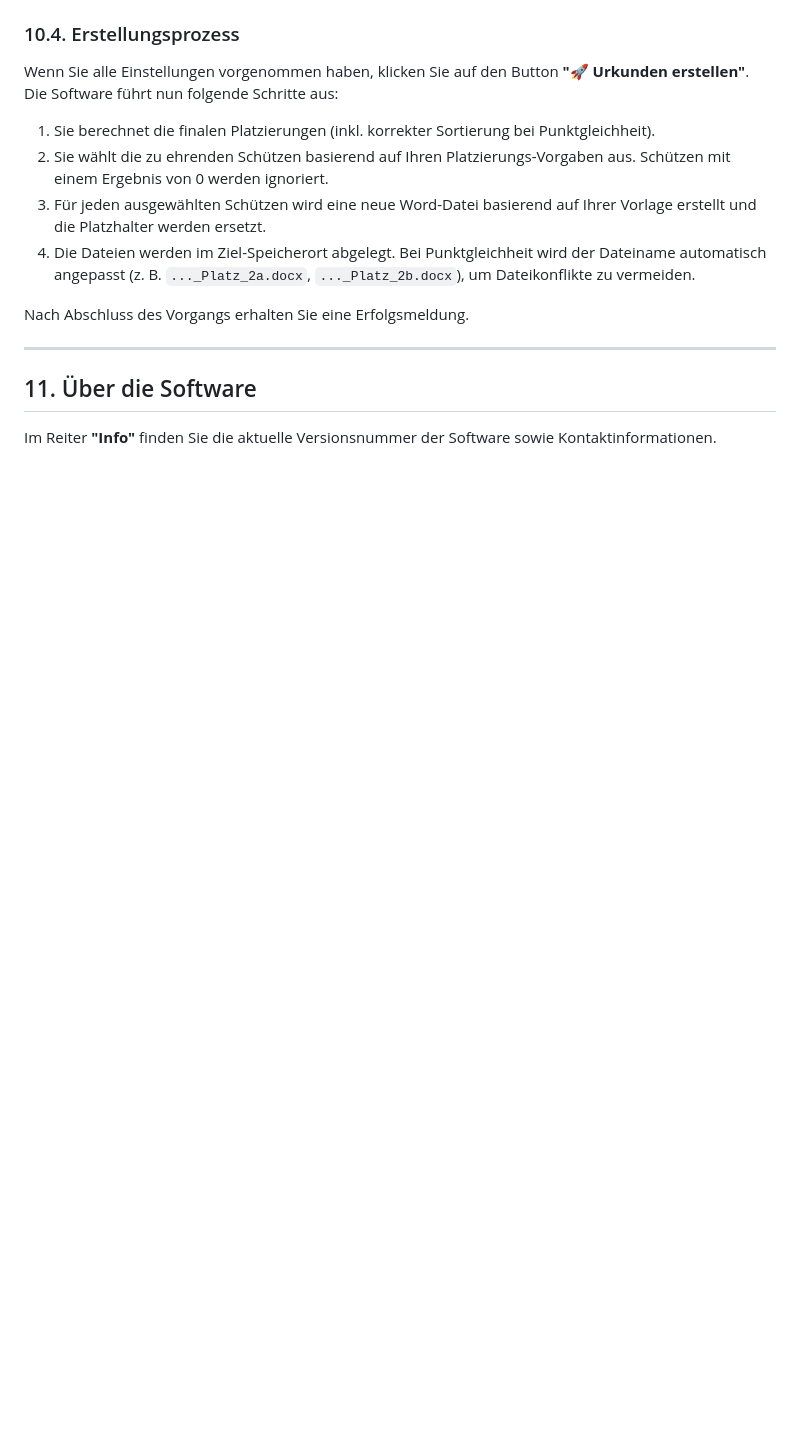
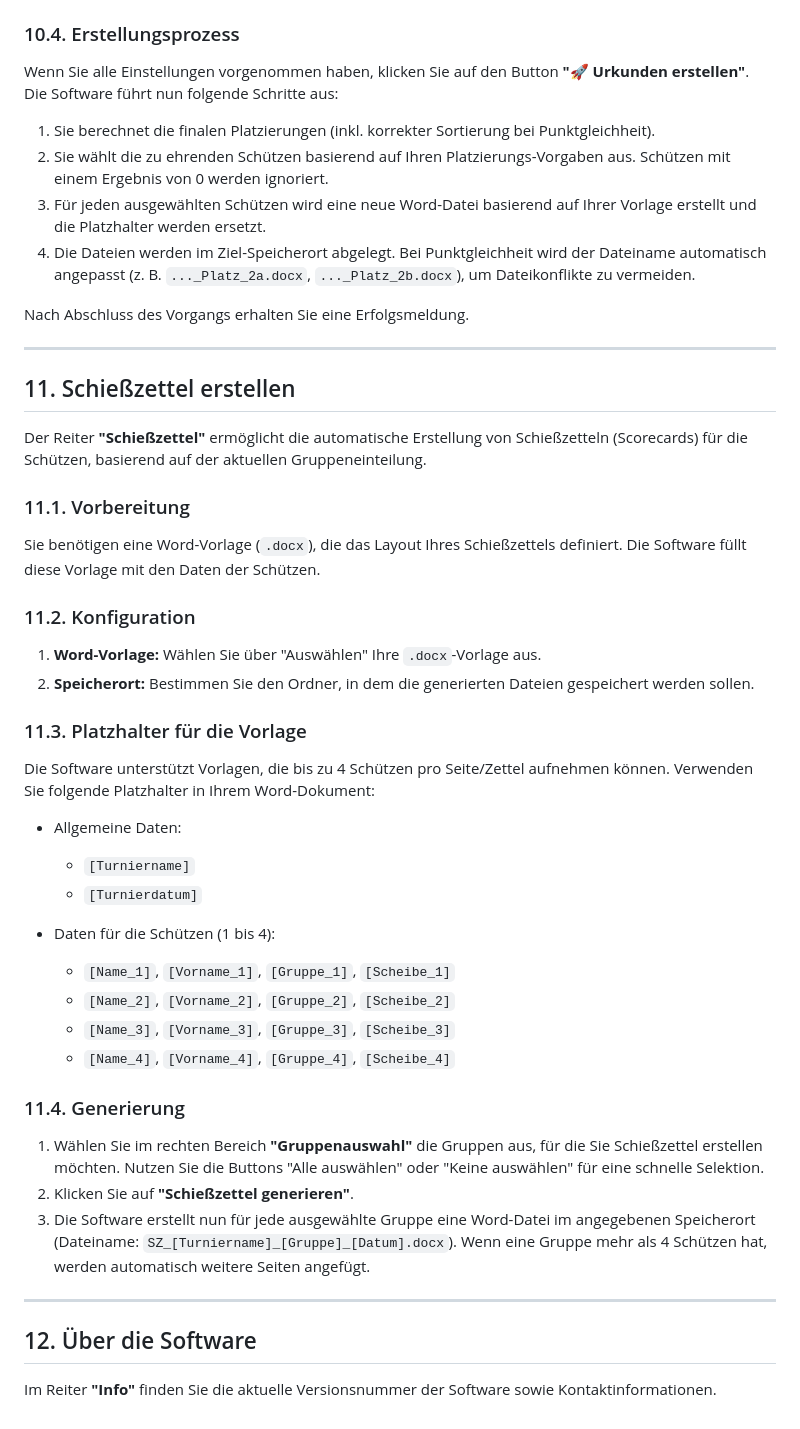
Before and after one commit to antonbader/BLATU, a Markdown page: BENUTZERHANDBUCH.md, the part around the change. Drawn GitHub-style; blank space fills up the shorter version.

Commit message:
docs: Add Schießzettel guide and fix README formatting
- Added new section "11. Schießzettel erstellen" to BENUTZERHANDBUCH.md detailing usage, configuration, and placeholders.
- Fixed broken dependency installation formatting in README.md.
- Renumbered subsequent sections in BENUTZERHANDBUCH.md.

```diff
--- a/BENUTZERHANDBUCH.md
+++ b/BENUTZERHANDBUCH.md
@@ -260,6 +260,41 @@ Nach Abschluss des Vorgangs erhalten Sie eine Erfolgsmeldung.
 
 ---
 
-## 11. Über die Software
+## 11. Schießzettel erstellen
+
+Der Reiter **"Schießzettel"** ermöglicht die automatische Erstellung von Schießzetteln (Scorecards) für die Schützen, basierend auf der aktuellen Gruppeneinteilung.
+
+### 11.1. Vorbereitung
+
+Sie benötigen eine Word-Vorlage (`.docx`), die das Layout Ihres Schießzettels definiert. Die Software füllt diese Vorlage mit den Daten der Schützen.
+
+### 11.2. Konfiguration
+
+1.  **Word-Vorlage:** Wählen Sie über "Auswählen" Ihre `.docx`-Vorlage aus.
+2.  **Speicherort:** Bestimmen Sie den Ordner, in dem die generierten Dateien gespeichert werden sollen.
+
+### 11.3. Platzhalter für die Vorlage
+
+Die Software unterstützt Vorlagen, die bis zu 4 Schützen pro Seite/Zettel aufnehmen können. Verwenden Sie folgende Platzhalter in Ihrem Word-Dokument:
+
+*   Allgemeine Daten:
+    *   `[Turniername]`
+    *   `[Turnierdatum]`
+
+*   Daten für die Schützen (1 bis 4):
+    *   `[Name_1]`, `[Vorname_1]`, `[Gruppe_1]`, `[Scheibe_1]`
+    *   `[Name_2]`, `[Vorname_2]`, `[Gruppe_2]`, `[Scheibe_2]`
+    *   `[Name_3]`, `[Vorname_3]`, `[Gruppe_3]`, `[Scheibe_3]`
+    *   `[Name_4]`, `[Vorname_4]`, `[Gruppe_4]`, `[Scheibe_4]`
+
+### 11.4. Generierung
+
+1.  Wählen Sie im rechten Bereich **"Gruppenauswahl"** die Gruppen aus, für die Sie Schießzettel erstellen möchten. Nutzen Sie die Buttons "Alle auswählen" oder "Keine auswählen" für eine schnelle Selektion.
+2.  Klicken Sie auf **"Schießzettel generieren"**.
+3.  Die Software erstellt nun für jede ausgewählte Gruppe eine Word-Datei im angegebenen Speicherort (Dateiname: `SZ_[Turniername]_[Gruppe]_[Datum].docx`). Wenn eine Gruppe mehr als 4 Schützen hat, werden automatisch weitere Seiten angefügt.
+
+---
+
+## 12. Über die Software
 
 Im Reiter **"Info"** finden Sie die aktuelle Versionsnummer der Software sowie Kontaktinformationen.
```
Also changed, not shown: README.md (+1 -5 lines).
